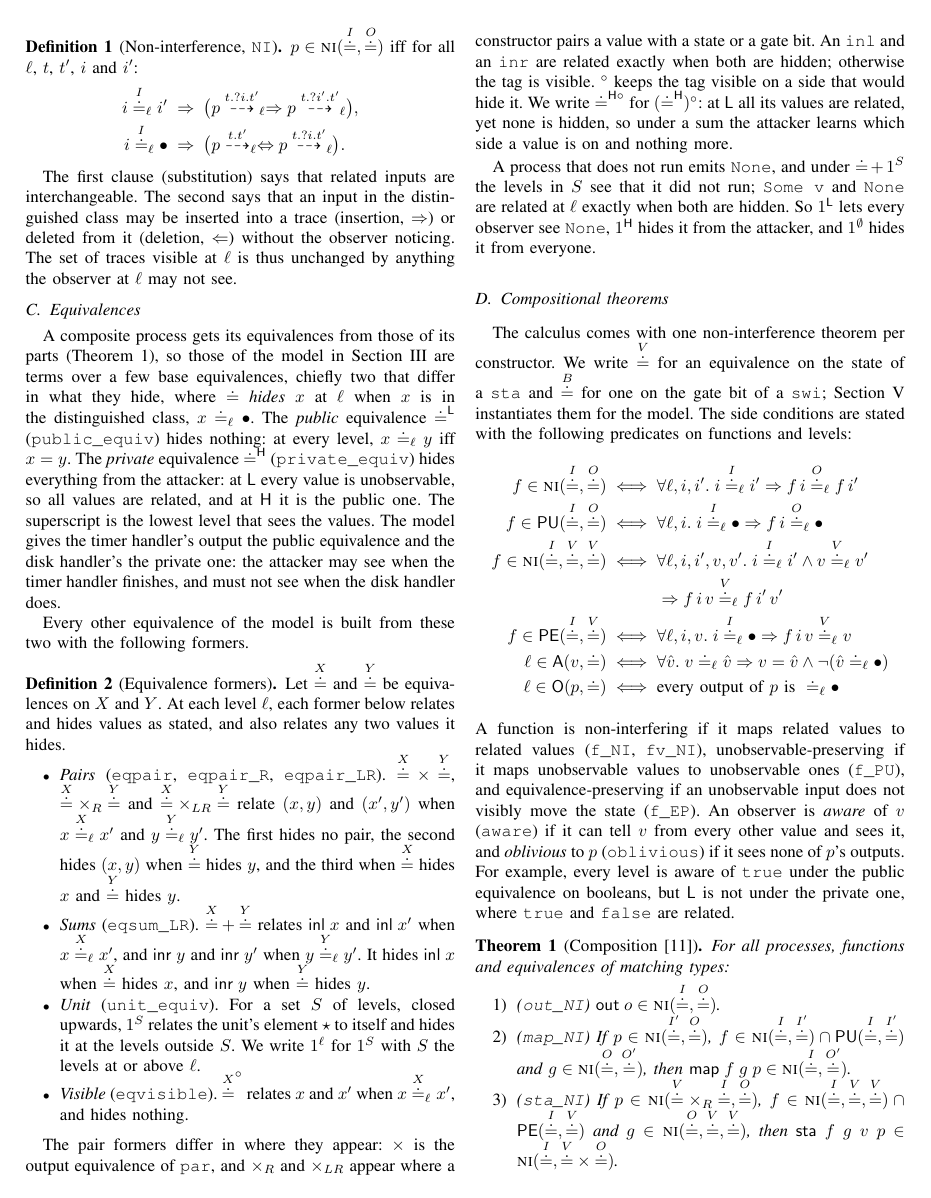
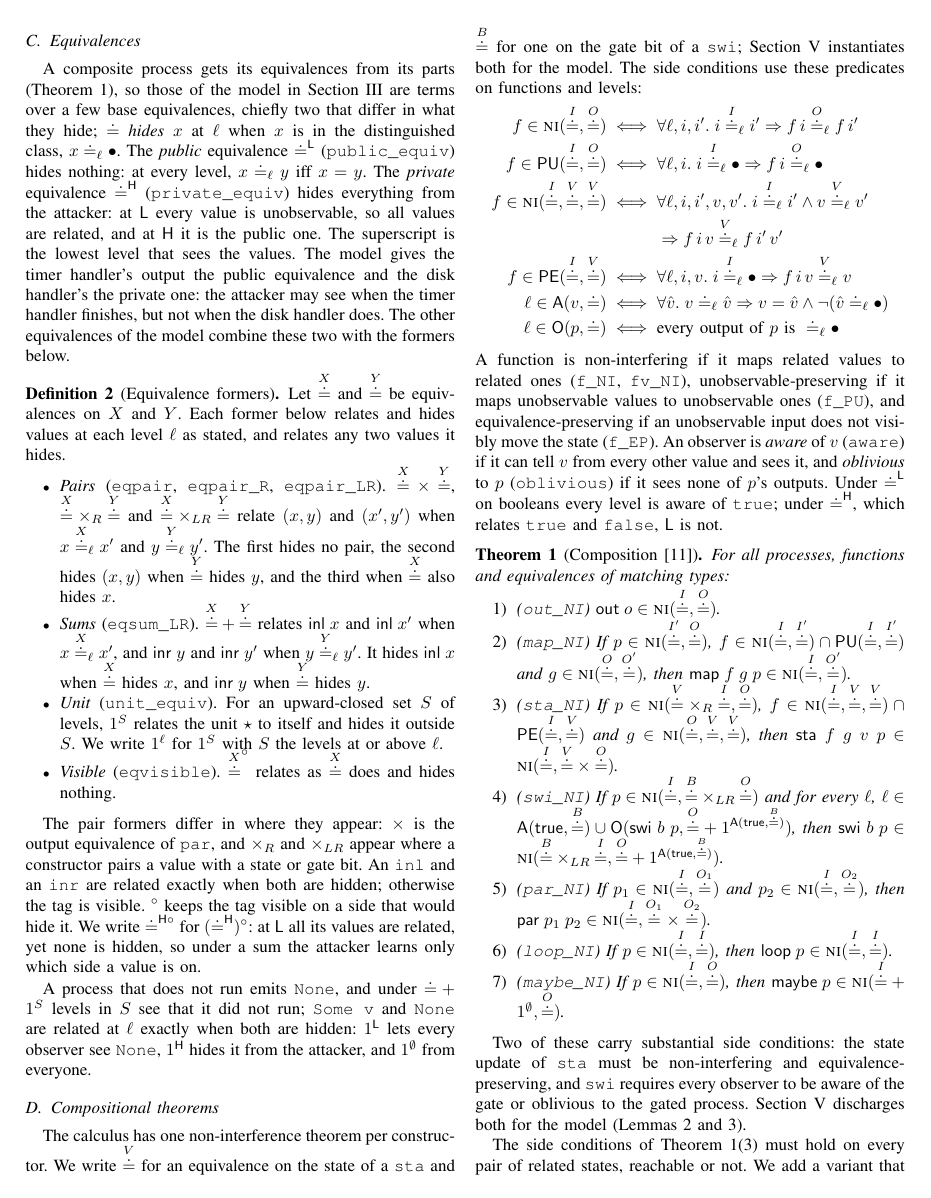
Before and after one commit to Tirore96/NonInterference, a LaTeX paper (tex/main.tex, which reads tex/sections/background.tex): page 3 of 14. Compiled offline with pdfLaTeX.

Commit message:
Tighten Section II
Co-Authored-By: Claude Opus 5.5 <noreply@anthropic.com>

```diff
--- a/tex/sections/background.tex
+++ b/tex/sections/background.tex
@@ -76,8 +73,3 @@ i \eqv{I}_\ell \unobs &\;\Rightarrow\; \bigl(\perf{p}{t.t'}{\ell} \Leftrightarro
 \end{align*}
 \end{definition}
 
-The first clause (substitution) says that related inputs are interchangeable. The
-second says that an input in the distinguished class may be inserted into a trace
-(insertion, $\Rightarrow$) or deleted from it (deletion, $\Leftarrow$) without the
-observer noticing. The set of traces visible at $\ell$ is thus unchanged by anything
-the observer at $\ell$ may not see.
@@ -84,62 +80,60 @@ the observer at $\ell$ may not see.
 
 \subsection{Equivalences}
 
-A composite process gets its equivalences from those of its parts
-(\cref{thm:composition}), so those of the model in \cref{sec:model} are terms over a
-few base equivalences, chiefly two that differ in what they hide, where $\doteq$
-\emph{hides} $x$ at $\ell$ when $x$ is in the distinguished class, $x \doteq_\ell
-\unobs$. The \emph{public} equivalence $\pubeq$ (\m{public_equiv}) hides nothing: at every level,
+A composite process gets its equivalences from its parts (\cref{thm:composition}),
+so those of the model in \cref{sec:model} are terms over a few base equivalences,
+chiefly two that differ in what they hide; $\doteq$ \emph{hides} $x$ at $\ell$ when
+$x$ is in the distinguished class, $x \doteq_\ell \unobs$. The \emph{public} equivalence $\pubeq$ (\m{public_equiv}) hides nothing: at every level,
 $x \doteq_\ell y$ iff $x = y$. The \emph{private}
 equivalence $\priveq$ (\m{private_equiv}) hides everything from the attacker: at $\Lo$ every
 value is unobservable, so all values are related, and at $\Hi$ it is the public one.
 The superscript is the lowest level that sees the values.
 The model gives the timer handler's output the public equivalence and the disk
-handler's the private one: the attacker may see when the timer handler finishes, and
-must not see when the disk handler does.
-
-Every other equivalence of the model is built from these two with the following
-formers.
+handler's the private one: the attacker may see when the timer handler finishes, but
+not when the disk handler does. The other equivalences of the model combine these
+two with the formers below.
 
 \begin{definition}[Equivalence formers]\label{def:formers}
-Let $\eqv{X}$ and $\eqv{Y}$ be equivalences on $X$ and $Y$. At each level $\ell$,
-each former below relates and hides values as stated, and also relates any two
-values it hides.
+Let $\eqv{X}$ and $\eqv{Y}$ be equivalences on $X$ and $Y$. Each former below
+relates and hides values at each level $\ell$ as stated, and relates any two values
+it hides.
 \begin{itemize}
 \item \emph{Pairs} (\m{eqpair}, \m{eqpair_R}, \m{eqpair_LR}). $\eqo{X} \times
   \eqo{Y}$, $\eqo{X} \times_R \eqo{Y}$ and $\eqo{X} \times_{LR} \eqo{Y}$ relate
   $(x,y)$ and $(x',y')$ when $x \eqv{X}_\ell x'$ and $y \eqv{Y}_\ell y'$. The first
   hides no pair, the second hides $(x,y)$ when $\eqv{Y}$ hides $y$, and the third
-  when $\eqv{X}$ hides $x$ and $\eqv{Y}$ hides $y$.
+  when $\eqv{X}$ also hides $x$.
 \item \emph{Sums} (\m{eqsum_LR}). $\eqo{X} + \eqo{Y}$ relates $\mathsf{inl}\;x$ and
   $\mathsf{inl}\;x'$ when $x \eqv{X}_\ell x'$, and $\mathsf{inr}\;y$ and
   $\mathsf{inr}\;y'$ when $y \eqv{Y}_\ell y'$. It hides $\mathsf{inl}\;x$ when
   $\eqv{X}$ hides $x$, and $\mathsf{inr}\;y$ when $\eqv{Y}$ hides $y$.
-\item \emph{Unit} (\m{unit_equiv}). For a set $S$ of levels, closed upwards, $1^S$
-  relates the unit's element $\star$ to itself and hides it at the levels outside
-  $S$. We write $1^\ell$ for $1^S$ with $S$ the levels at or above $\ell$.
-\item \emph{Visible} (\m{eqvisible}). $\eqo{X}^\circ$ relates $x$ and $x'$ when
-  $x \eqv{X}_\ell x'$, and hides nothing.
+\item \emph{Unit} (\m{unit_equiv}). For an upward-closed set $S$ of levels, $1^S$
+  relates the unit $\star$ to itself and hides it outside $S$. We write $1^\ell$ for
+  $1^S$ with $S$ the levels at or above $\ell$.
+\item \emph{Visible} (\m{eqvisible}). $\eqo{X}^\circ$ relates as $\eqv{X}$ does and
+  hides nothing.
 \end{itemize}
 \end{definition}
 
 The pair formers differ in where they appear: $\times$ is the output equivalence of
-\code{par}, and $\times_R$ and $\times_{LR}$ appear where a constructor pairs a value with a state or a gate bit. An \code{inl} and an \code{inr} are related exactly
+\code{par}, and $\times_R$ and $\times_{LR}$ appear where a constructor pairs a value
+with a state or gate bit. An \code{inl} and an \code{inr} are related exactly
 when both are hidden; otherwise the tag is visible. $^\circ$ keeps the tag
 visible on a side that would hide it. We write $\privvis$ for $(\priveq)^\circ$: at
 $\Lo$ all its values are related, yet none is hidden, so under a sum the attacker
-learns which side a value is on and nothing more.
+learns only which side a value is on.
 
-A process that does not run emits \code{None}, and under ${\doteq} + \one^S$ the levels
+A process that does not run emits \code{None}, and under ${\doteq} + \one^S$ levels
 in $S$ see that it did not run; \code{Some v} and \code{None} are related at $\ell$
-exactly when both are hidden. So $1^\Lo$ lets every observer see \code{None},
-$1^\Hi$ hides it from the attacker, and $1^\emptyset$ hides it from everyone.
+exactly when both are hidden: $1^\Lo$ lets every observer see \code{None},
+$1^\Hi$ hides it from the attacker, and $1^\emptyset$ from everyone.
 
 \subsection{Compositional theorems}\label{sec:composition}
 
-The calculus comes with one non-interference theorem per constructor. We write
+The calculus has one non-interference theorem per constructor. We write
 $\eqv{V}$ for an equivalence on the state of a \code{sta} and $\eqv{B}$ for one on the
-gate bit of a \code{swi}; \cref{sec:proof} instantiates them for the model. The side
-conditions are stated with the following predicates on functions and levels:
+gate bit of a \code{swi}; \cref{sec:proof} instantiates both for the model. The side
+conditions use these predicates on functions and levels:
 \begin{align*}
 f \in \NI(\eqv{I},\eqv{O}) &\iff \forall \ell, i, i'.\;
   i \eqv{I}_\ell i' \Rightarrow f\,i \eqv{O}_\ell f\,i' \\
@@ -155,14 +149,14 @@ f \in \mathsf{PE}(\eqv{I},\eqv{V}) &\iff \forall \ell, i, v.\;
 \ell \in \Ob(p,\doteq) &\iff \text{every output of $p$ is }
   \doteq_\ell \unobs
 \end{align*}
-A function is non-interfering if it maps related values to related values
+A function is non-interfering if it maps related values to related ones
 (\m{f_NI}, \m{fv_NI}), unobservable-preserving if it maps unobservable values to
 unobservable ones (\m{f_PU}), and equivalence-preserving if an unobservable input
 does not visibly move the state (\m{f_EP}). An observer is \emph{aware} of $v$
 (\m{aware}) if it can tell $v$ from every other value and sees it, and \emph{oblivious} to $p$
-(\m{oblivious}) if it sees none of $p$'s outputs. For example, every level is aware
-of \code{true} under the public equivalence on booleans, but $\Lo$ is not under the
-private one, where \code{true} and \code{false} are related.
+(\m{oblivious}) if it sees none of $p$'s outputs. Under $\pubeq$ on booleans every
+level is aware of \code{true}; under $\priveq$, which relates \code{true} and
+\code{false}, $\Lo$ is not.
 
 \begin{theorem}[Composition~\cite{rafnsson2017}]\label{thm:composition}
 For all processes, functions and equivalences of matching types:
@@ -194,3 +188,5 @@ For all processes, functions and equivalences of matching types:
 
 Two of these carry substantial side conditions: the state update of \code{sta} must
 be non-interfering and equivalence-preserving, and \code{swi} requires every observer
+to be aware of the gate or oblivious to the gated process. \Cref{sec:proof}
+discharges both for the model (\cref{lem:state-cell,lem:slot}).
@@ -200,5 +193,5 @@ obligations the proof of \cref{sec:proof} has to discharge for the model
 
 The side conditions of \comp{it:sta} must hold on every pair of related states,
-reachable or not. We add a variant that asks for them only on the states that satisfy
+reachable or not. We add a variant that asks for them only on states satisfying
 a predicate $P$ preserved by the state updates; the original theorems are unchanged.
 Write $\NI_P$ and $\mathsf{PE}_P$ for the predicates above with $v$ and $v'$
```
Also changed, not shown: tex/sections/background.tex (64 more changed lines).
